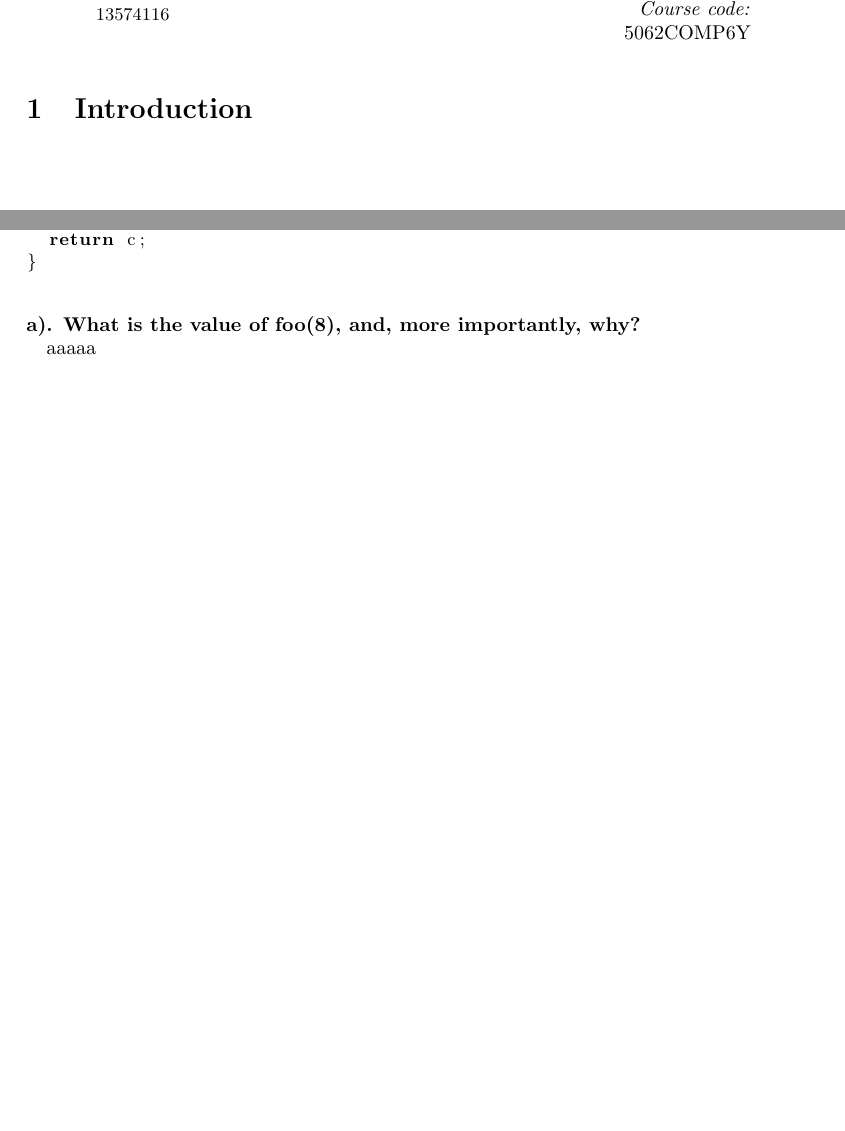
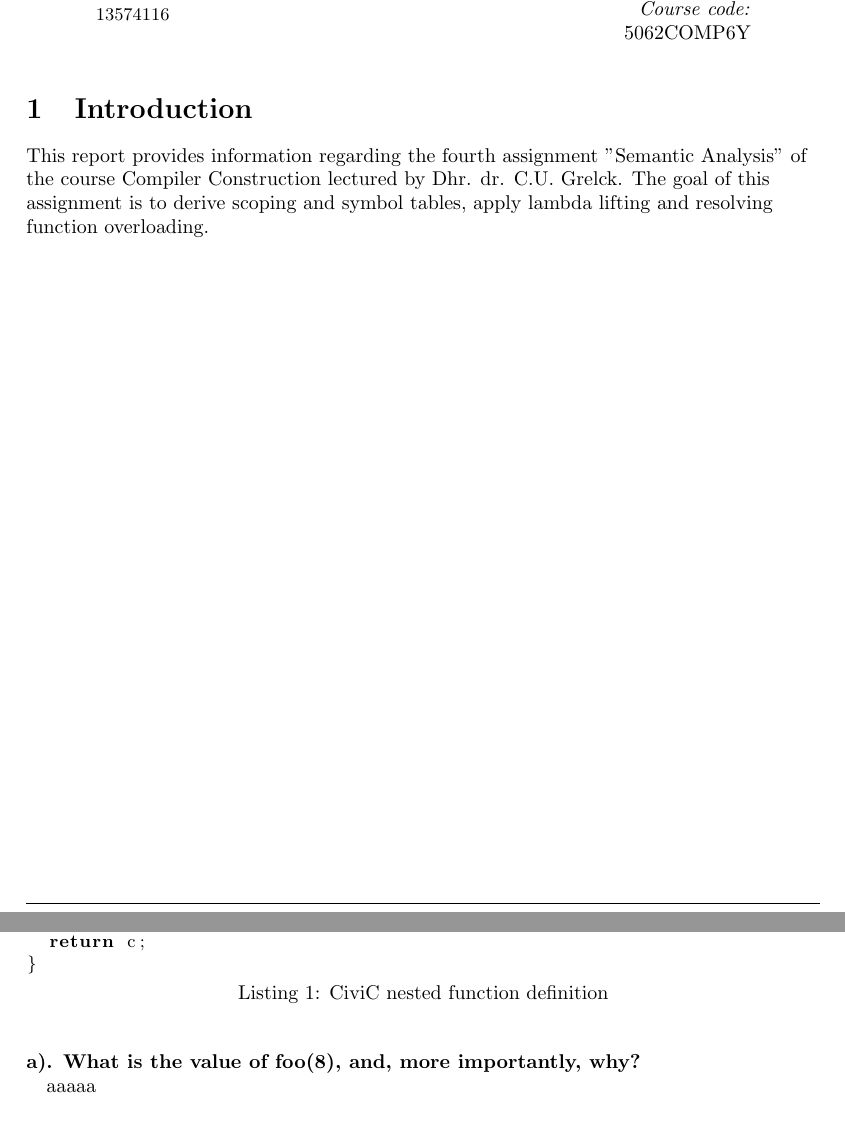
Before and after one commit to rkok98/CiviC-Compiler, a LaTeX problem sheet (Assignment 4/PT-essay.tex): two parts of pages 1 and 2 of 6, joined at a grey line, cut so that both start at the same text, the shorter picture padded with empty space. Compiled offline with pdfLaTeX.

Commit message:
Listing reference

```diff
--- a/Assignment 4/PT-essay.tex
+++ b/Assignment 4/PT-essay.tex
@@ -39,13 +39,17 @@
 
 \section{Introduction}
 \begin{flushleft}
+\par This report provides information regarding the fourth assignment
+   "Semantic Analysis" of the course Compiler Construction lectured by Dhr. dr. C.U. Grelck.
+   The goal of this assignment is to derive scoping and symbol tables, apply lambda lifting and
+   resolving function overloading.
 %-------------------------------------------------------------------------------
 %	METHODE
 %-------------------------------------------------------------------------------
 \newpage
 \section{Scoping and symbol tables}
 Consider the following CiviC nested function definition:
-\begin{lstlisting}[basicstyle=\small, language=C]
+\begin{lstlisting}[basicstyle=\small, language=C, label=lst:code, caption=CiviC nested function definition, captionpos=b]
 int d = 2;
 
 int foo(int a) {
```
Also changed, not shown: Assignment 4/PT-essay.pdf, Assignment 4/PT-essay.tex (4 more changed lines).
